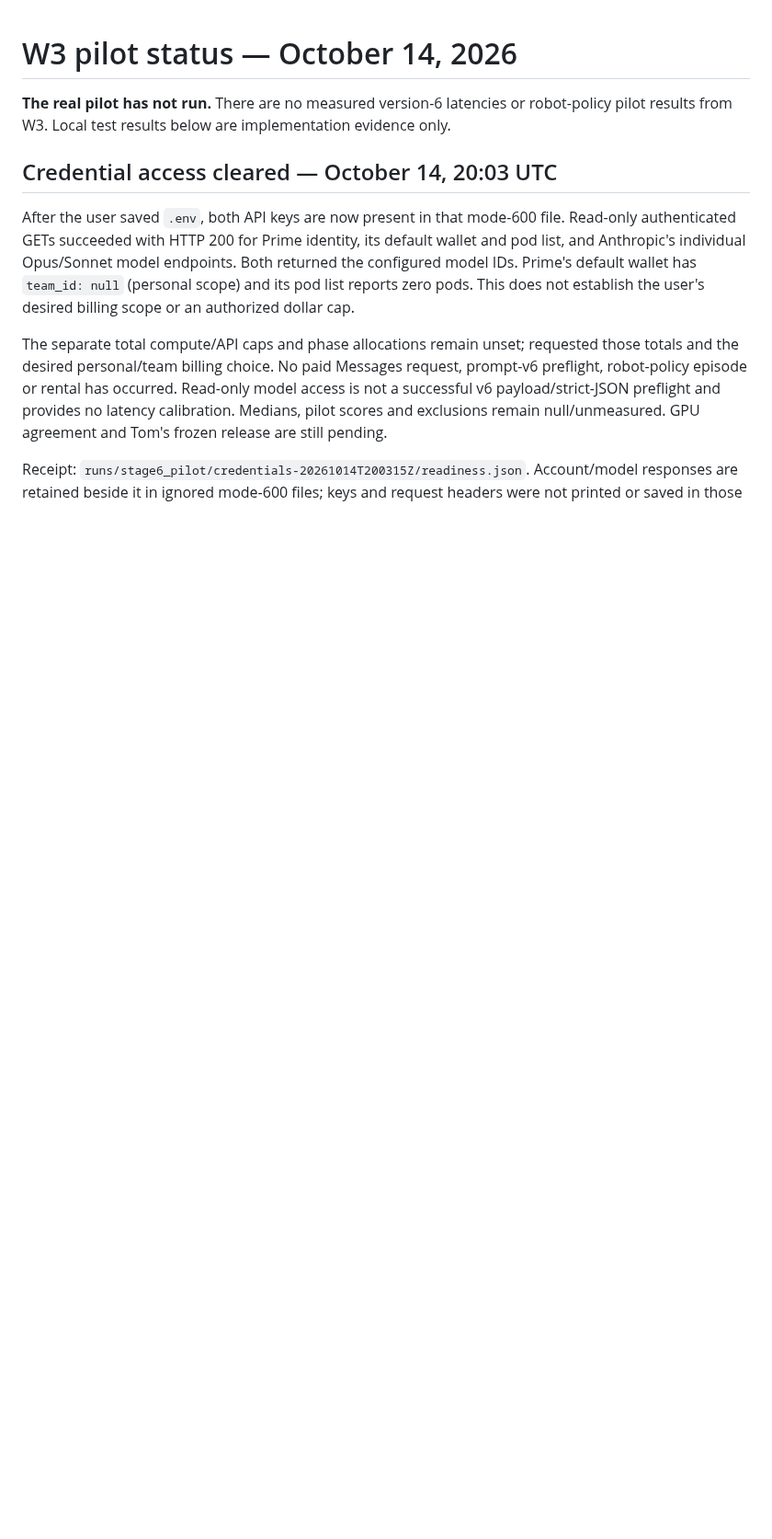
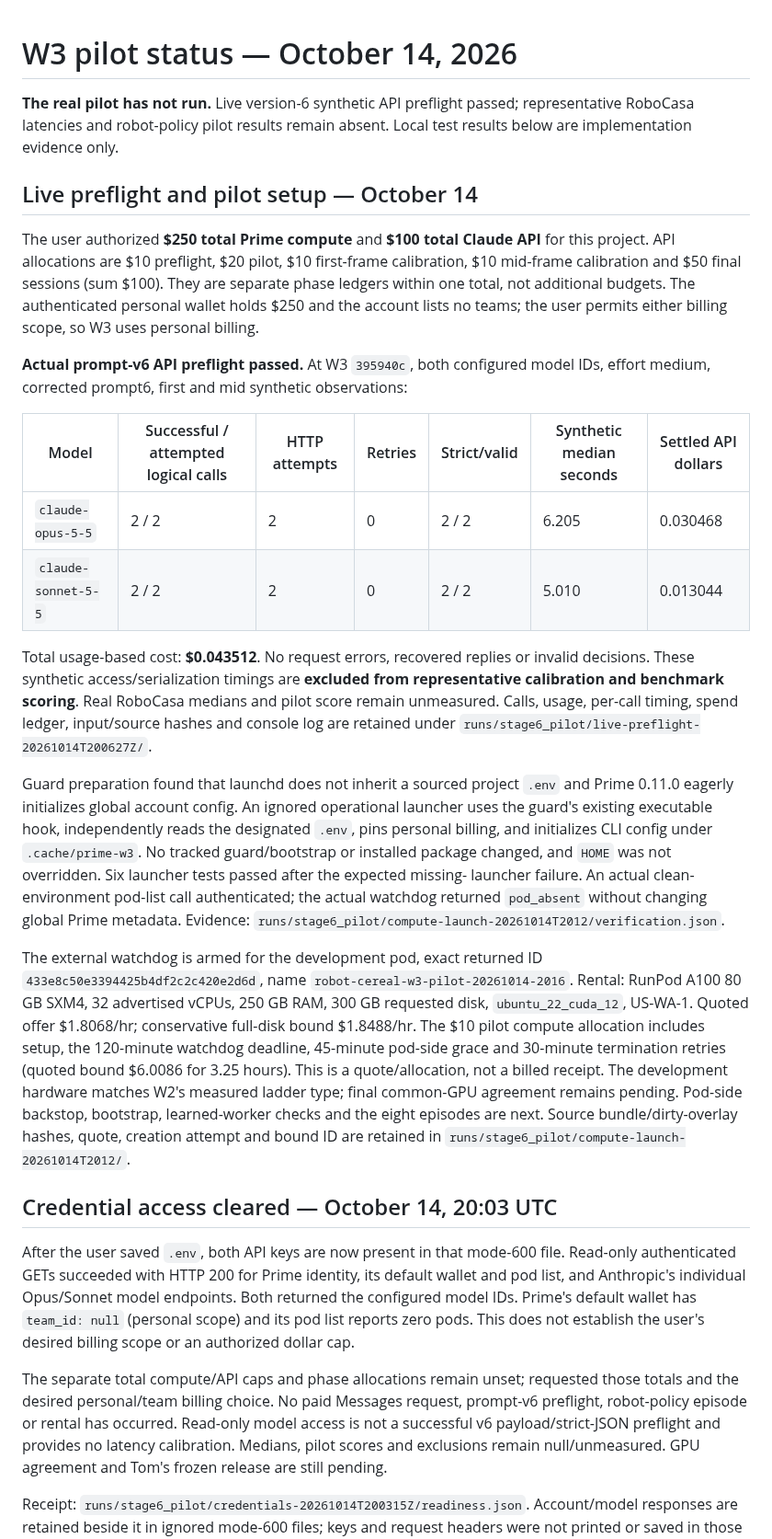
Before and after one commit to tom05919/OrcaBench, a Markdown page: docs/stage6_pilot.md, the part around the change. Shown at 92% size. Rendered like a GitHub page; blank space fills up the shorter version.

Commit message:
docs(w3): publish live v6 preflight and guarded pilot setup

```diff
--- a/docs/stage6_pilot.md
+++ b/docs/stage6_pilot.md
@@ -1,8 +1,55 @@
 # W3 pilot status — October 14, 2026
 
-**The real pilot has not run.** There are no measured version-6 latencies or
-robot-policy pilot results from W3. Local test results below are implementation
-evidence only.
+**The real pilot has not run.** Live version-6 synthetic API preflight passed;
+representative RoboCasa latencies and robot-policy pilot results remain absent.
+Local test results below are implementation evidence only.
+
+## Live preflight and pilot setup — October 14
+
+The user authorized **$250 total Prime compute** and **$100 total Claude API**
+for this project. API allocations are $10 preflight, $20 pilot, $10 first-frame
+calibration, $10 mid-frame calibration and $50 final sessions (sum $100).
+They are separate phase ledgers within one total, not additional budgets. The
+authenticated personal wallet holds $250 and the account lists no teams; the
+user permits either billing scope, so W3 uses personal billing.
+
+**Actual prompt-v6 API preflight passed.** At W3 `395940c`, both configured model
+IDs, effort medium, corrected prompt6, first and mid synthetic observations:
+
+| Model | Successful / attempted logical calls | HTTP attempts | Retries | Strict/valid | Synthetic median seconds | Settled API dollars |
+|---|---|---|---|---|---|---|
+| `claude-opus-5-5` | 2 / 2 | 2 | 0 | 2 / 2 | 6.205 | 0.030468 |
+| `claude-sonnet-5-5` | 2 / 2 | 2 | 0 | 2 / 2 | 5.010 | 0.013044 |
+
+Total usage-based cost: **$0.043512**. No request errors, recovered replies or
+invalid decisions. These synthetic access/serialization timings are **excluded
+from representative calibration and benchmark scoring**. Real RoboCasa medians
+and pilot score remain unmeasured. Calls, usage, per-call timing, spend ledger,
+input/source hashes and console log are retained under
+`runs/stage6_pilot/live-preflight-20261014T200627Z/`.
+
+Guard preparation found that launchd does not inherit a sourced project `.env`
+and Prime 0.11.0 eagerly initializes global account config. An ignored operational
+launcher uses the guard's existing executable hook, independently reads the
+designated `.env`, pins personal billing, and initializes CLI config under
+`.cache/prime-w3`. No tracked guard/bootstrap or installed package changed, and
+`HOME` was not overridden. Six launcher tests passed after the expected missing-
+launcher failure. An actual clean-environment pod-list call authenticated;
+the actual watchdog returned `pod_absent` without changing global Prime metadata.
+Evidence: `runs/stage6_pilot/compute-launch-20261014T2012/verification.json`.
+
+The external watchdog is armed for the development pod, exact returned ID
+`433e8c50e3394425b4df2c2c420e2d6d`, name
+`robot-cereal-w3-pilot-20261014-2016`. Rental: RunPod A100 80 GB SXM4, 32 advertised
+vCPUs, 250 GB RAM, 300 GB requested disk, `ubuntu_22_cuda_12`, US-WA-1. Quoted
+offer $1.8068/hr; conservative full-disk bound $1.8488/hr. The $10 pilot compute
+allocation includes setup, the 120-minute watchdog deadline, 45-minute pod-side
+grace and 30-minute termination retries (quoted bound $6.0086 for 3.25 hours).
+This is a quote/allocation, not a billed receipt. The development hardware
+matches W2's measured ladder type; final common-GPU agreement remains pending.
+Pod-side backstop, bootstrap, learned-worker checks and the eight episodes are
+next. Source bundle/dirty-overlay hashes, quote, creation attempt and bound ID
+are retained in `runs/stage6_pilot/compute-launch-20261014T2012/`.
 
 ## Credential access cleared — October 14, 20:03 UTC
 
```
Also changed, not shown: docs/session_mode.md (+16 -0 lines).
